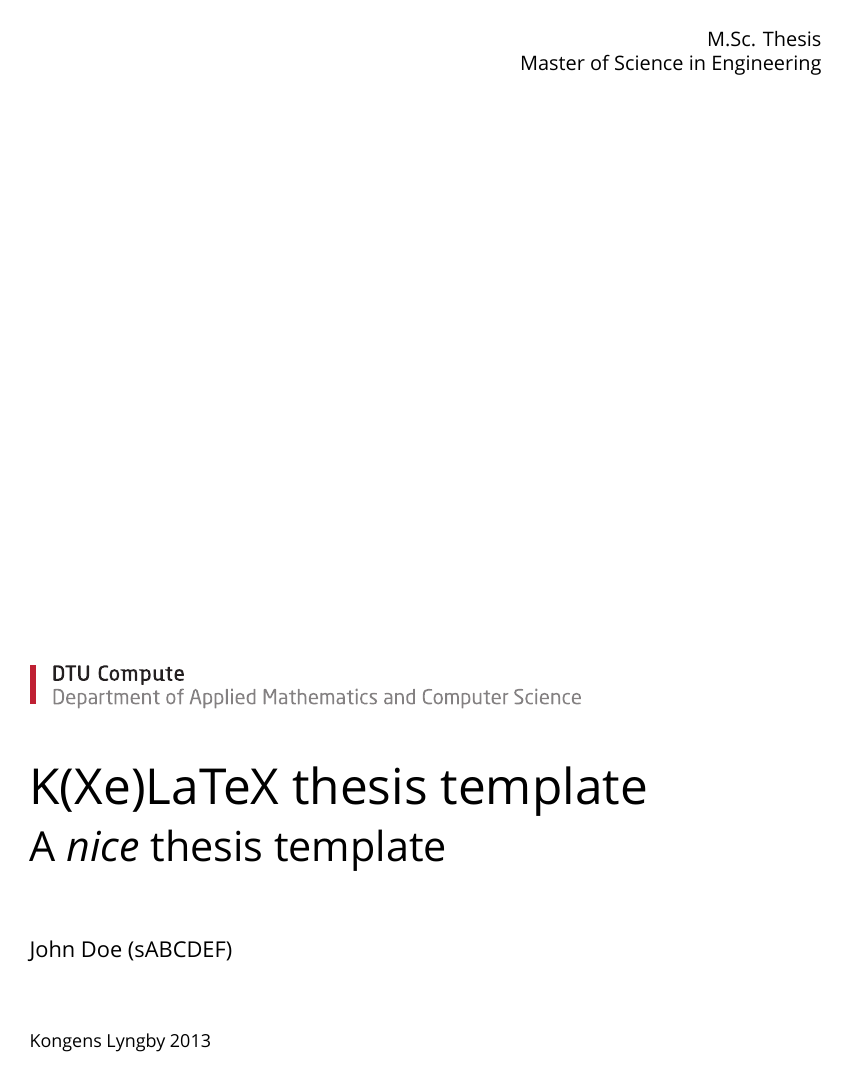
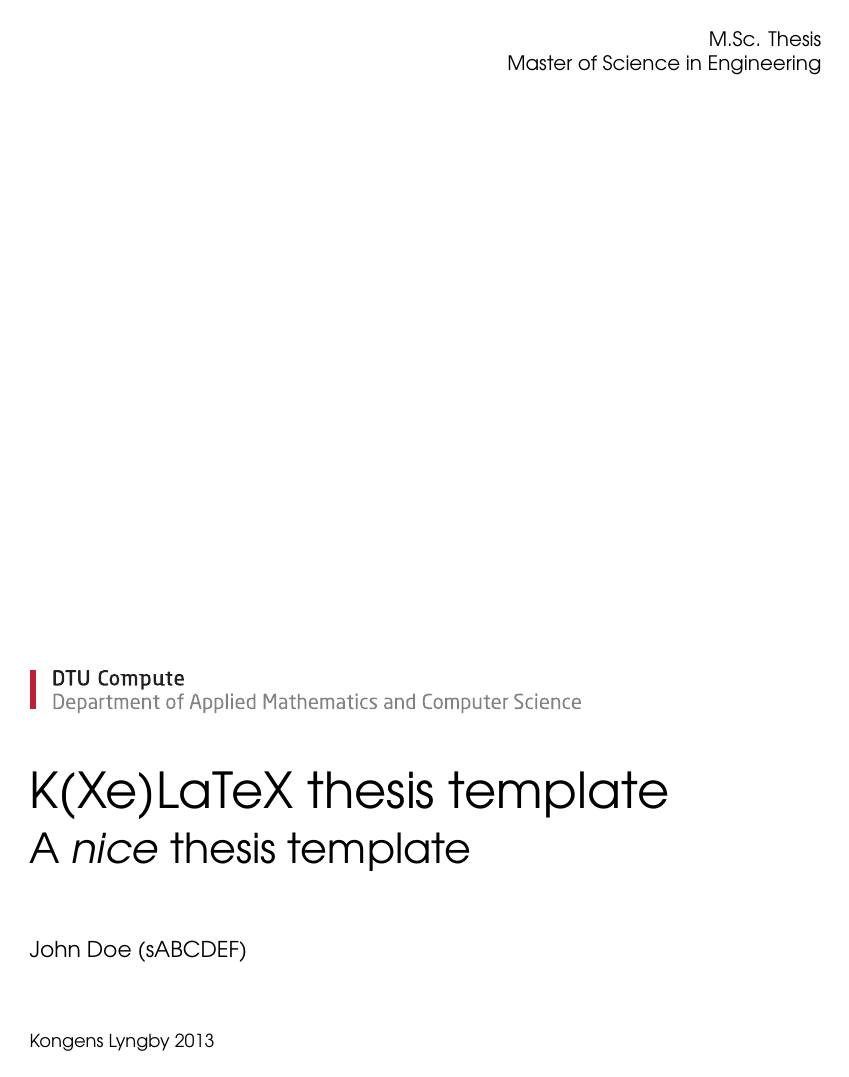
Before and after one commit to gandalfsaxe/laursens-xelatex-thesis-template, a LaTeX thesis (Thesis.tex, which reads setup/preamble.tex): page 1 of 32. Compiled offline with XeLaTeX; a missing font is replaced by an installed copy or a similar font.

Commit message:
Using the TeX Gyre Adventor as default Sans-serif font

```diff
--- a/setup/preamble.tex
+++ b/setup/preamble.tex
@@ -72,10 +72,10 @@
 \setmathfont{Latin Modern Math}
 
 % Sans-serif font
+\setsansfont[Ligatures=TeX]{TeX Gyre Adventor} % Sans serif font based on ITC Avant Garde Gothic
+%\setsansfont[Ligatures=TeX]{Neo Sans Intel}    % Neo Sans Intel – Like DTU font but more symbols
+%\setsansfont[Ligatures=TeX]{NeoSans}           % NeoSans – DTU font (missing `+' symbols and other)
 %\setsansfont[Ligatures=TeX]{CMU Sans Serif}    % Computer Modern Unicode font
-%\setsansfont[Ligatures=TeX]{TeX Gyre Adventor} % Sans serif font based on ITC Avant Garde Gothic
-%\setsansfont[Ligatures=TeX]{NeoSans}           % NeoSans – DTU font
-\setsansfont[Ligatures=TeX]{Neo Sans Intel}    % Neo Sans Intel – Like DTU font but more symbols
 
 % Floating objets, captions and references
 \usepackage[noabbrev,nameinlink,capitalise]{cleveref} % Clever references. Options: "fig. !1!" --> "!Figure 1!"
```
